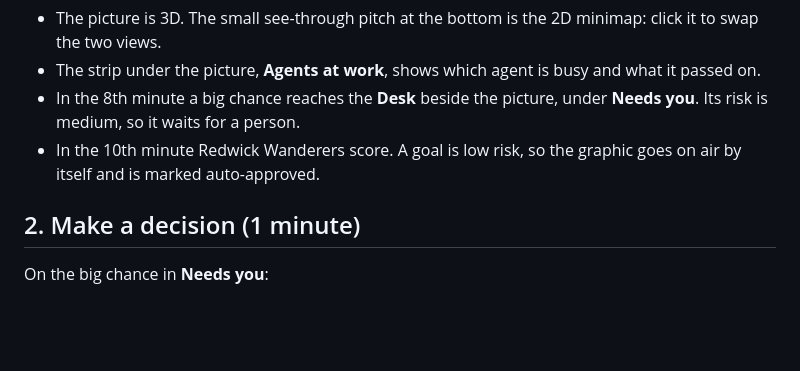
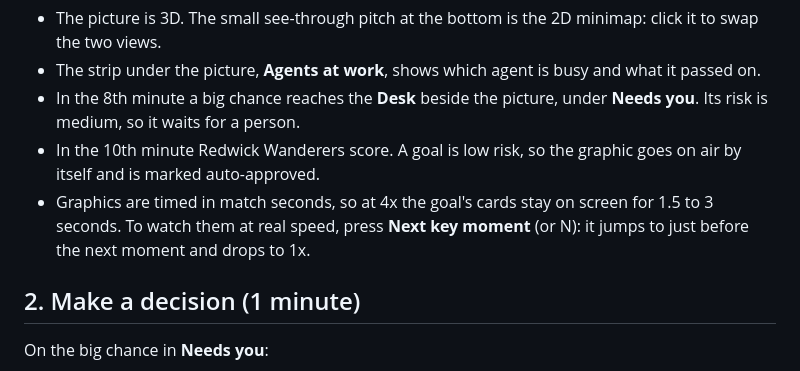
Before and after one commit to Guepe99/studio-desk, a Markdown page: docs/TESTING.md, the part around the change. Rendered like a GitHub page; blank space fills up the shorter version.

Commit message:
TESTING: at 4x the cards flash past; Next key moment watches them at 1x
The cards are timed in match seconds; a wall-clock minimum hold would overlap the next cues and break
the director's rule of two graphics on screen, so the timing stays as it is.

Co-Authored-By: Claude Opus 5.5 <noreply@anthropic.com>

```diff
--- a/docs/TESTING.md
+++ b/docs/TESTING.md
@@ -14,6 +14,7 @@ https://studiodesk.calmmoss-3f076252.swedencentral.azurecontainerapps.io/?match=
 - The strip under the picture, **Agents at work**, shows which agent is busy and what it passed on.
 - In the 8th minute a big chance reaches the **Desk** beside the picture, under **Needs you**. Its risk is medium, so it waits for a person.
 - In the 10th minute Redwick Wanderers score. A goal is low risk, so the graphic goes on air by itself and is marked auto-approved.
+- Graphics are timed in match seconds, so at 4x the goal's cards stay on screen for 1.5 to 3 seconds. To watch them at real speed, press **Next key moment** (or N): it jumps to just before the next moment and drops to 1x.
 
 ## 2. Make a decision (1 minute)
 
```
